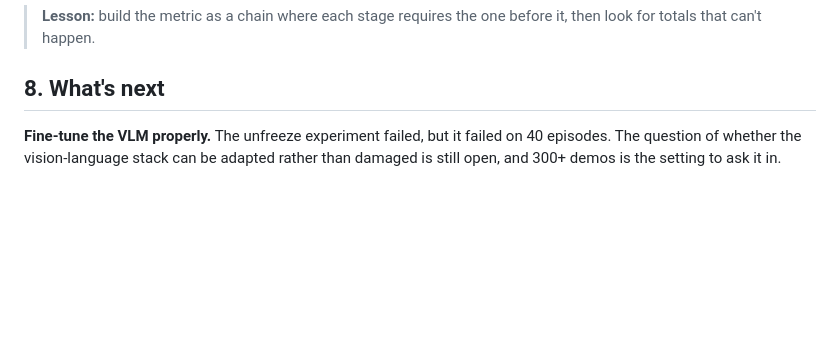
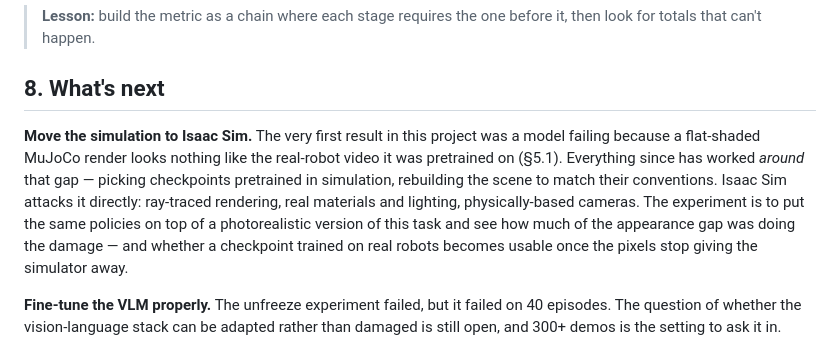
Before and after one commit to killbasa21/vla-deployment-loop, a Markdown page: README.md, the part around the change. Rendered like a GitHub page; blank space fills up the shorter version.

Commit message:
Add Isaac Sim to what's next
Puts it first in the section because it is the one experiment aimed at the
project's earliest failure: MolmoAct2-DROID was pretrained on real-robot video
and given a flat-shaded MuJoCo render. Every step since has routed around that
gap rather than closing it.

Co-Authored-By: Claude Opus 5 <noreply@anthropic.com>

```diff
--- a/README.md
+++ b/README.md
@@ -362,6 +362,15 @@ transport. Once it was changed to the last let-go, the numbers lined up.
 
 ## 8. What's next
 
+**Move the simulation to Isaac Sim.** The very first result in this project was a model failing
+because a flat-shaded MuJoCo render looks nothing like the real-robot video it was pretrained on
+(§5.1). Everything since has worked *around* that gap — picking checkpoints pretrained in
+simulation, rebuilding the scene to match their conventions. Isaac Sim attacks it directly:
+ray-traced rendering, real materials and lighting, physically-based cameras. The experiment is
+to put the same policies on top of a photorealistic version of this task and see how much of
+the appearance gap was doing the damage — and whether a checkpoint trained on real robots
+becomes usable once the pixels stop giving the simulator away.
+
 **Fine-tune the VLM properly.** The unfreeze experiment failed, but it failed on 40 episodes.
 The question of whether the vision-language stack can be adapted rather than damaged is still
 open, and 300+ demos is the setting to ask it in.
```
